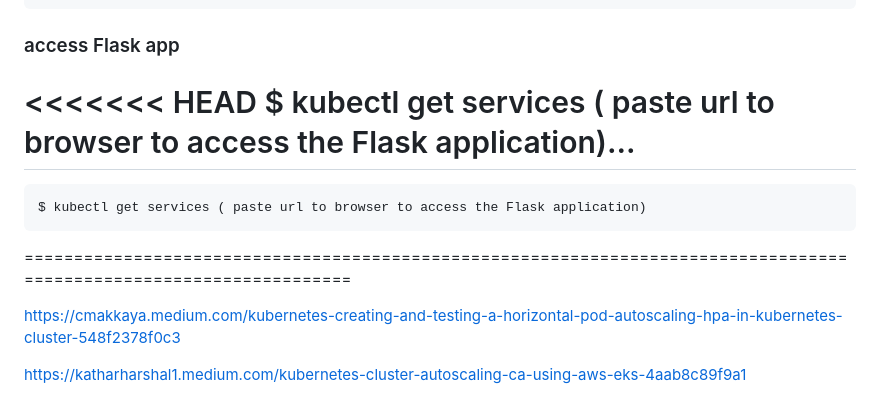
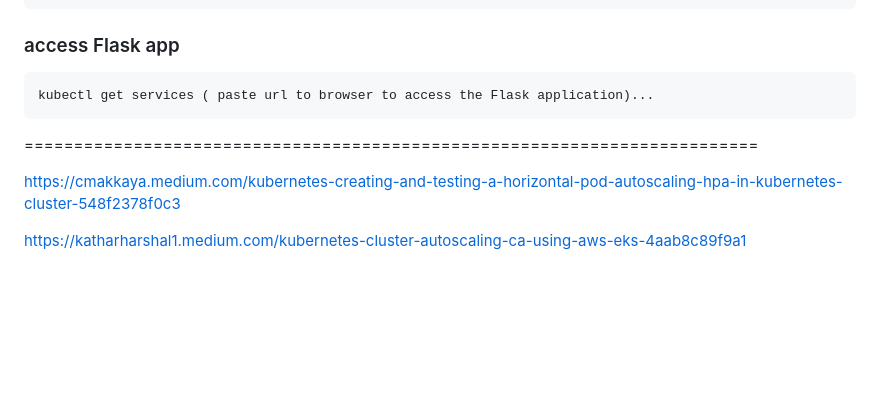
Before and after one commit to sayyed-123/Flask-on-eks, a Markdown page: README.md, the part around the change. Rendered like a GitHub page; blank space fills up the shorter version.

```diff
--- a/README.md
+++ b/README.md
@@ -64,11 +64,9 @@
 ### Create service
     $ kubectl apply -f service.yaml
 ### access Flask app
-<<<<<<< HEAD
-    $ kubectl get services ( paste url to browser to access the Flask application)...
-=======
-    $ kubectl get services ( paste url to browser to access the Flask application)
-====================================================================================================================
+    kubectl get services ( paste url to browser to access the Flask application)...
+
+==========================================================================
 
 https://cmakkaya.medium.com/kubernetes-creating-and-testing-a-horizontal-pod-autoscaling-hpa-in-kubernetes-cluster-548f2378f0c3
 
```
